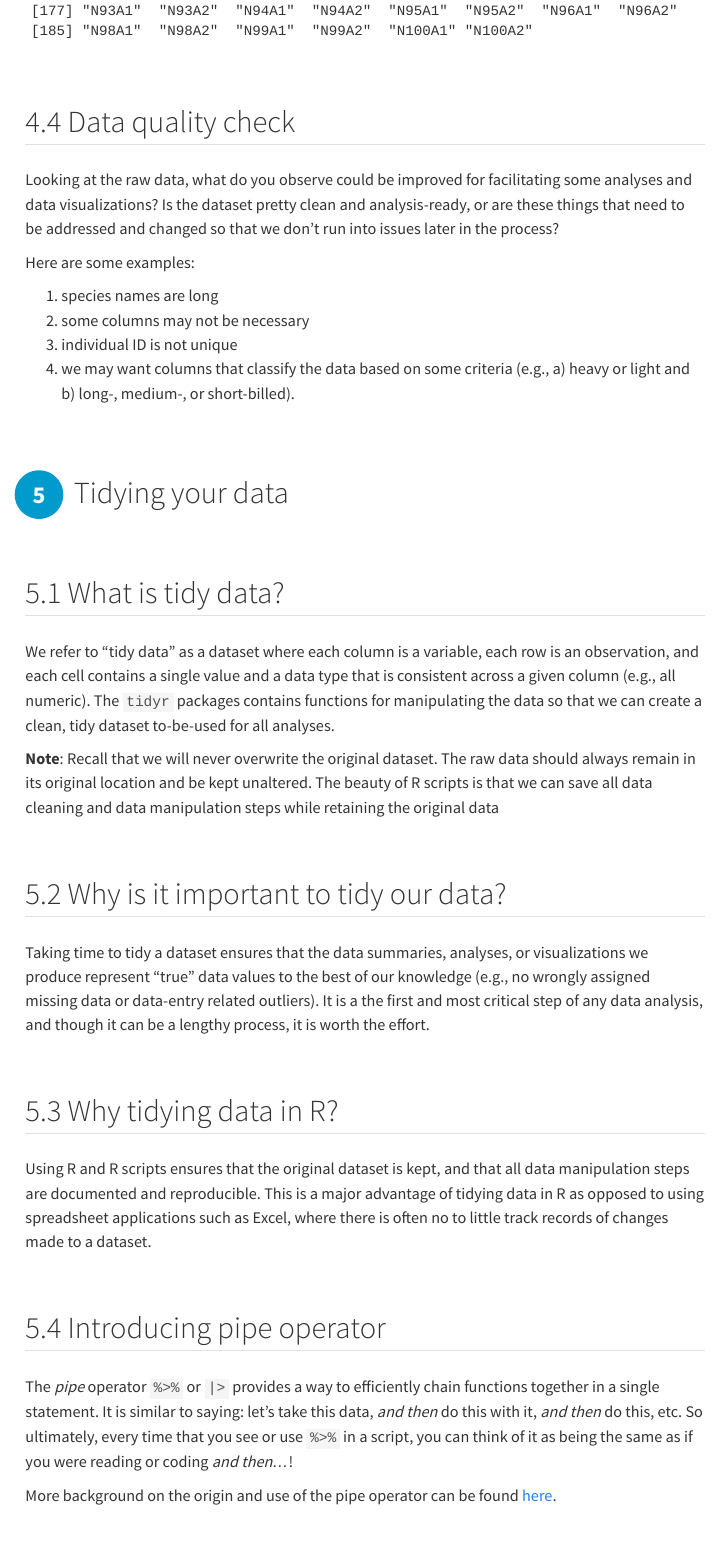
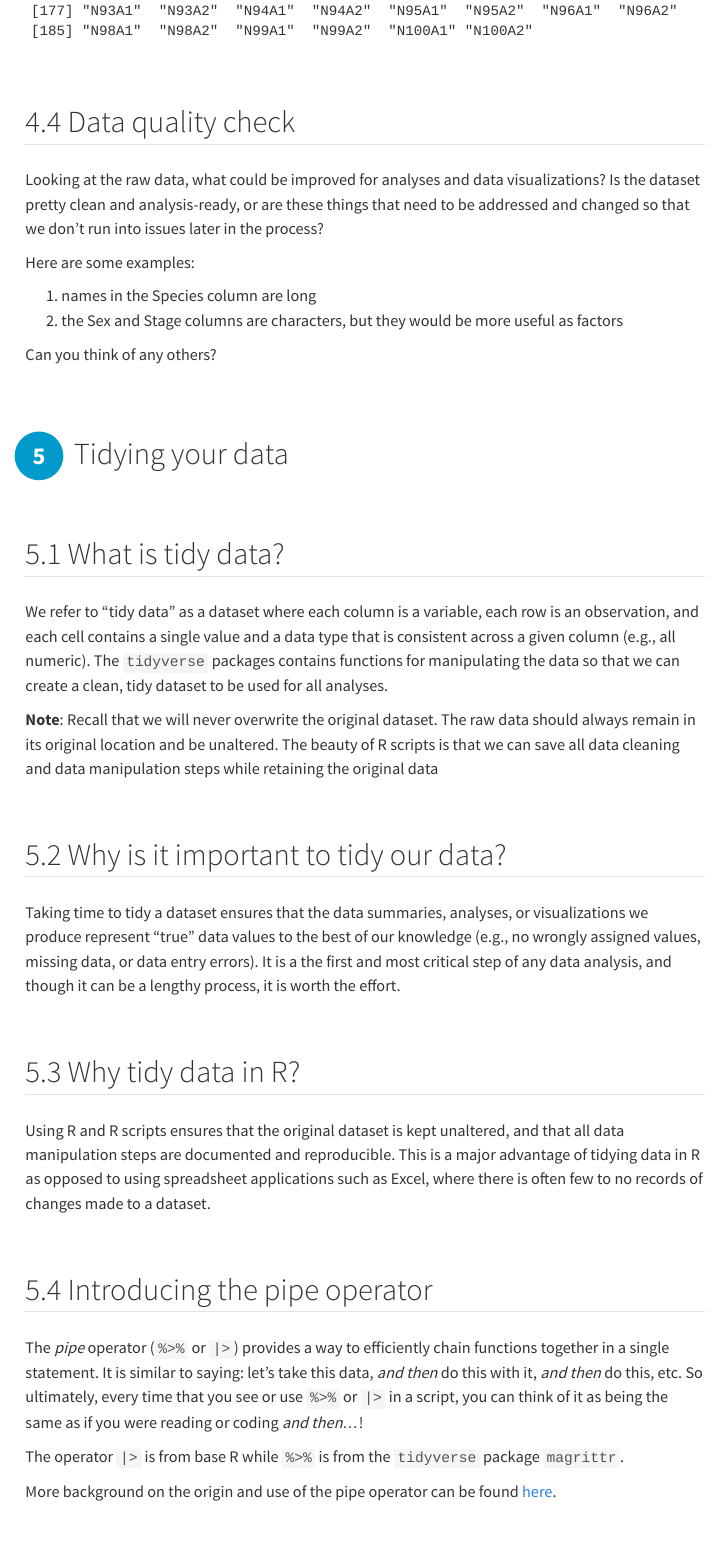
Before and after one commit to MN-DNR-R/BYOD_Seminar1_Data_Summaries_and_Visualization, a Quarto document (scripts/BYOD1_workshop.qmd): the page in a window 1100 px wide, from 11370 px down. Rendered offline with R 4.5, knitr and Pandoc in place of Quarto, with nearby package versions; menus at the side of the page are left out.

Commit message:
edit text through pipes

```diff
--- a/scripts/BYOD1_workshop.qmd
+++ b/scripts/BYOD1_workshop.qmd
@@ -274,40 +274,37 @@ unique(rawdat$`Individual ID`)
 
 ## Data quality check
 
-Looking at the raw data, what do you observe could be improved for facilitating some analyses and data visualizations? Is the dataset pretty clean and analysis-ready, or are these things that need to be addressed and changed so that we don't run into issues later in the process?
+Looking at the raw data, what could be improved for analyses and data visualizations? Is the dataset pretty clean and analysis-ready, or are these things that need to be addressed and changed so that we don't run into issues later in the process?
 
 Here are some examples:
 
-1.  species names are long
-2.  some columns may not be necessary
-3.  individual ID is not unique
-4.  we may want columns that classify the data based on some criteria (e.g., a) heavy or light and b) long-, medium-, or short-billed).
+1.  names in the Species column are long
+2.  the Sex and Stage columns are characters, but they would be more useful as factors
+
+Can you think of any others?
 
 # Tidying your data
 
 ## What is tidy data?
 
-We refer to "tidy data" as a dataset where each column is a variable, each row is an observation, and each cell contains a single value and a data type that is consistent across a given column (e.g., all numeric). The `tidyr` packages contains functions for manipulating the data so that we can create a clean, tidy dataset to-be-used for all analyses.
+We refer to "tidy data" as a dataset where each column is a variable, each row is an observation, and each cell contains a single value and a data type that is consistent across a given column (e.g., all numeric). The `tidyverse` packages contains functions for manipulating the data so that we can create a clean, tidy dataset to be used for all analyses.
 
-</p>
-
-**Note**: Recall that we will never overwrite the original dataset. The raw data should always remain in its original location and be kept unaltered. The beauty of R scripts is that we can save all data cleaning and data manipulation steps while retaining the original data
+**Note**: Recall that we will never overwrite the original dataset. The raw data should always remain in its original location and be unaltered. The beauty of R scripts is that we can save all data cleaning and data manipulation steps while retaining the original data
 
 ## Why is it important to tidy our data?
 
-Taking time to tidy a dataset ensures that the data summaries, analyses, or visualizations we produce represent "true" data values to the best of our knowledge (e.g., no wrongly assigned missing data or data-entry related outliers). It is a the first and most critical step of any data analysis, and though it can be a lengthy process, it is worth the effort.
+Taking time to tidy a dataset ensures that the data summaries, analyses, or visualizations we produce represent "true" data values to the best of our knowledge (e.g., no wrongly assigned values, missing data, or data entry errors). It is a the first and most critical step of any data analysis, and though it can be a lengthy process, it is worth the effort.
 
-## Why tidying data in R?
+## Why tidy data in R?
 
-Using R and R scripts ensures that the original dataset is kept, and that all data manipulation steps are documented and reproducible. This is a major advantage of tidying data in R as opposed to using spreadsheet applications such as Excel, where there is often no to little track records of changes made to a dataset.
+Using R and R scripts ensures that the original dataset is kept unaltered, and that all data manipulation steps are documented and reproducible. This is a major advantage of tidying data in R as opposed to using spreadsheet applications such as Excel, where there is often few to no records of changes made to a dataset.
 
-</p>
 
-## Introducing pipe operator
+## Introducing the pipe operator
 
-The *pipe* operator `%>%` or `|>` provides a way to efficiently chain functions together in a single statement. It is similar to saying: let's take this data, *and then* do this with it, *and then* do this, etc. So ultimately, every time that you see or use `%>%` in a script, you can think of it as being the same as if you were reading or coding *and then...*!
+The *pipe* operator (`%>%` or `|>`) provides a way to efficiently chain functions together in a single statement. It is similar to saying: let's take this data, *and then* do this with it, *and then* do this, etc. So ultimately, every time that you see or use `%>%` or `|>` in a script, you can think of it as being the same as if you were reading or coding *and then...*!
 
-</p>
+The operator `|>` is from base R while `%>%` is from the `tidyverse` package `magrittr`.
 
 More background on the origin and use of the pipe operator can be found [here](https://www.datacamp.com/tutorial/pipe-r-tutorial).
 
```
Also changed, not shown: scripts/BYOD1_workshop.qmd (8 more changed lines).
